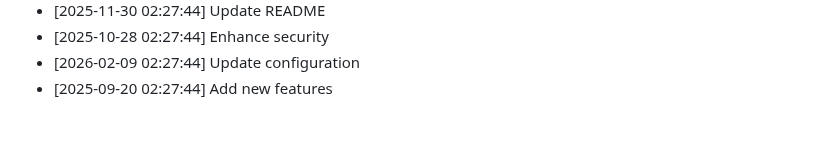
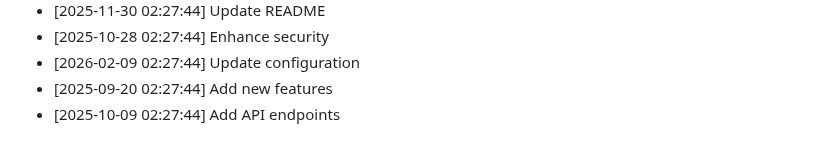
Before and after one commit to yash2277-ctrl/phonix-platform, a Markdown page: README.md, the part around the change. GitHub-like rendering.

Commit message:
docs: Add API endpoints

```diff
--- a/README.md
+++ b/README.md
@@ -205,3 +205,4 @@ node -e "console.log(require('crypto').randomBytes(48).toString('hex'))"
 - [2025-10-28 02:27:44] Enhance security
 - [2026-02-09 02:27:44] Update configuration
 - [2025-09-20 02:27:44] Add new features
+- [2025-10-09 02:27:44] Add API endpoints
```
